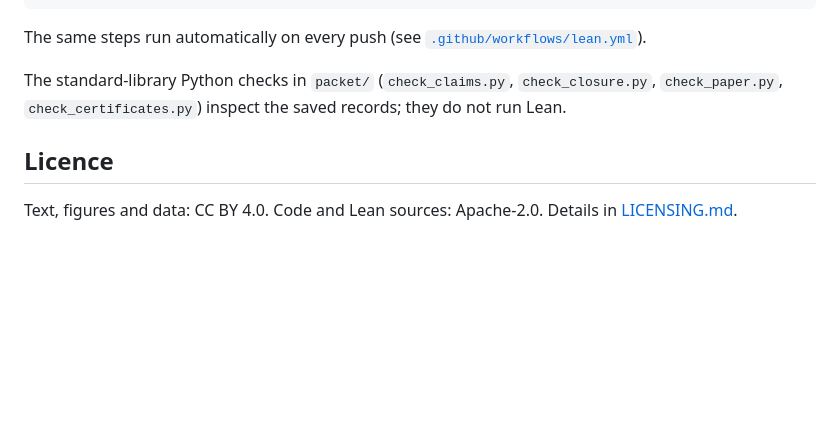
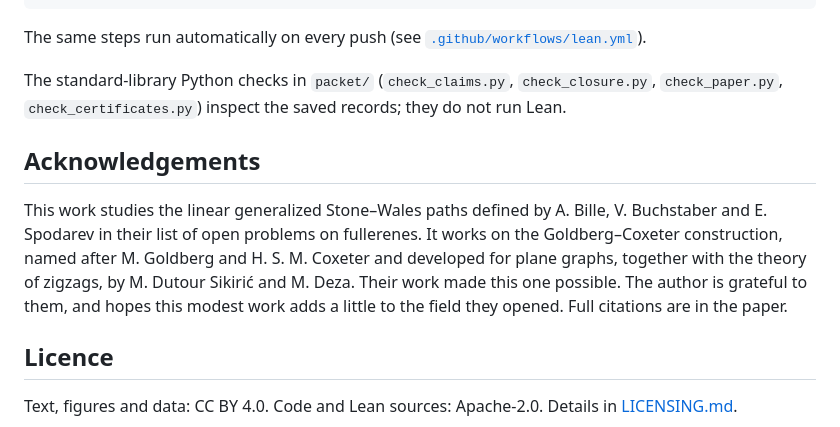
Before and after one commit to tkmt-lab/a3-gsw-classification, a Markdown page: README.md, the part around the change. Rendered like a GitHub page; blank space fills up the shorter version.

Commit message:
README: acknowledgements

```diff
--- a/README.md
+++ b/README.md
@@ -50,6 +50,10 @@ The same steps run automatically on every push (see [`.github/workflows/lean.yml
 
 The standard-library Python checks in `packet/` (`check_claims.py`, `check_closure.py`, `check_paper.py`, `check_certificates.py`) inspect the saved records; they do not run Lean.
 
+## Acknowledgements
+
+This work studies the linear generalized Stone–Wales paths defined by A. Bille, V. Buchstaber and E. Spodarev in their list of open problems on fullerenes. It works on the Goldberg–Coxeter construction, named after M. Goldberg and H. S. M. Coxeter and developed for plane graphs, together with the theory of zigzags, by M. Dutour Sikirić and M. Deza. Their work made this one possible. The author is grateful to them, and hopes this modest work adds a little to the field they opened. Full citations are in the paper.
+
 ## Licence
 
 Text, figures and data: CC BY 4.0. Code and Lean sources: Apache-2.0. Details in [LICENSING.md](LICENSING.md).
```
